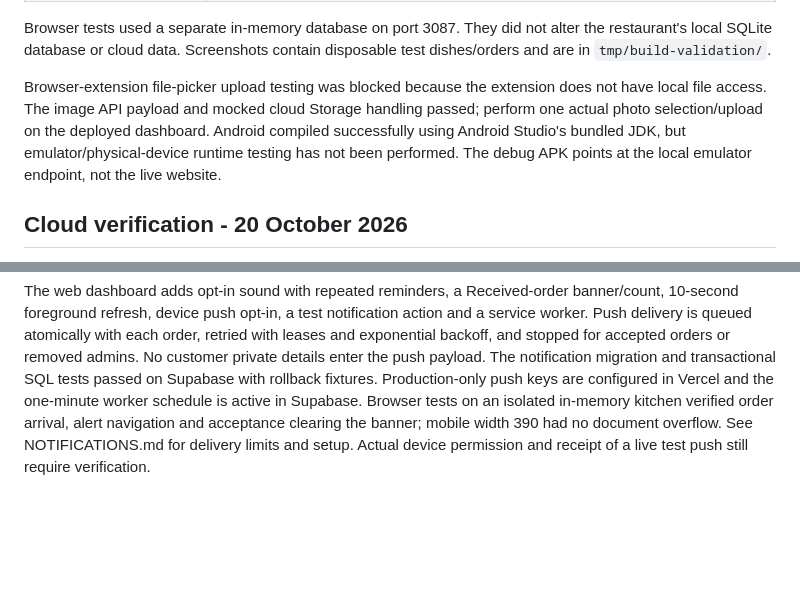
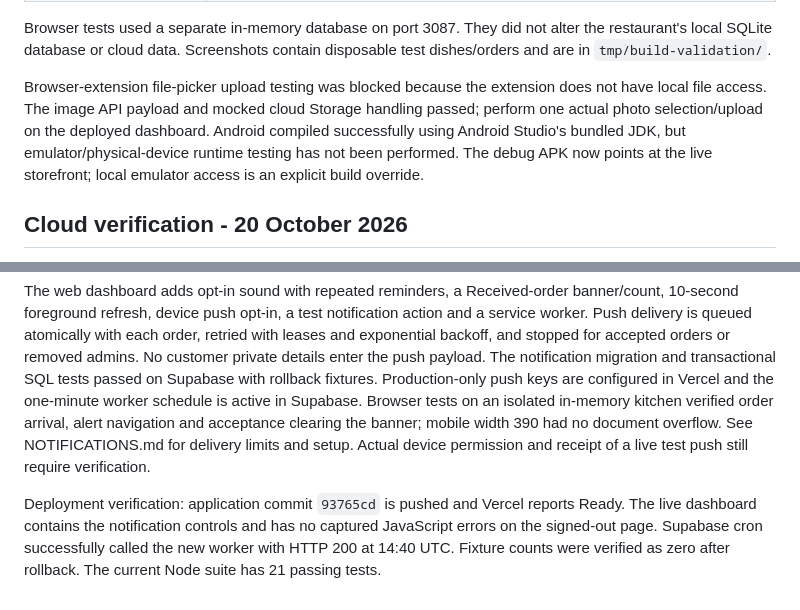
Before and after one commit to Billy933/Nuvora-App, a Markdown page: BUILD_STATUS.md, 2 parts joined by grey strips. GitHub-like rendering; blank space fills up the shorter version.

```diff
--- a/BUILD_STATUS.md
+++ b/BUILD_STATUS.md
@@ -27,7 +27,7 @@ The single-restaurant storefront and owner dashboard are implemented, validated
 
 Browser tests used a separate in-memory database on port 3087. They did not alter the restaurant's local SQLite database or cloud data. Screenshots contain disposable test dishes/orders and are in `tmp/build-validation/`.
 
-Browser-extension file-picker upload testing was blocked because the extension does not have local file access. The image API payload and mocked cloud Storage handling passed; perform one actual photo selection/upload on the deployed dashboard. Android compiled successfully using Android Studio's bundled JDK, but emulator/physical-device runtime testing has not been performed. The debug APK points at the local emulator endpoint, not the live website.
+Browser-extension file-picker upload testing was blocked because the extension does not have local file access. The image API payload and mocked cloud Storage handling passed; perform one actual photo selection/upload on the deployed dashboard. Android compiled successfully using Android Studio's bundled JDK, but emulator/physical-device runtime testing has not been performed. The debug APK now points at the live storefront; local emulator access is an explicit build override.
 
 ## Cloud verification - 20 October 2026
 
@@ -63,3 +63,5 @@ All 15 tests and syntax/configuration checks pass. Isolated Chrome UI tests cove
 The customer Android debug APK now opens the live storefront, uses the supplied logo and routes dashboard/invitation links to the browser. Debug and unsigned release builds pass, including release lint checks. No phone/emulator is connected; signing and physical-device validation remain required.
 
 The web dashboard adds opt-in sound with repeated reminders, a Received-order banner/count, 10-second foreground refresh, device push opt-in, a test notification action and a service worker. Push delivery is queued atomically with each order, retried with leases and exponential backoff, and stopped for accepted orders or removed admins. No customer private details enter the push payload. The notification migration and transactional SQL tests passed on Supabase with rollback fixtures. Production-only push keys are configured in Vercel and the one-minute worker schedule is active in Supabase. Browser tests on an isolated in-memory kitchen verified order arrival, alert navigation and acceptance clearing the banner; mobile width 390 had no document overflow. See NOTIFICATIONS.md for delivery limits and setup. Actual device permission and receipt of a live test push still require verification.
+
+Deployment verification: application commit `93765cd` is pushed and Vercel reports Ready. The live dashboard contains the notification controls and has no captured JavaScript errors on the signed-out page. Supabase cron successfully called the new worker with HTTP 200 at 14:40 UTC. Fixture counts were verified as zero after rollback. The current Node suite has 21 passing tests.
```
Also changed, not shown: DEPLOYMENT.md (+2 -2 lines), README.md (+5 -4 lines).
